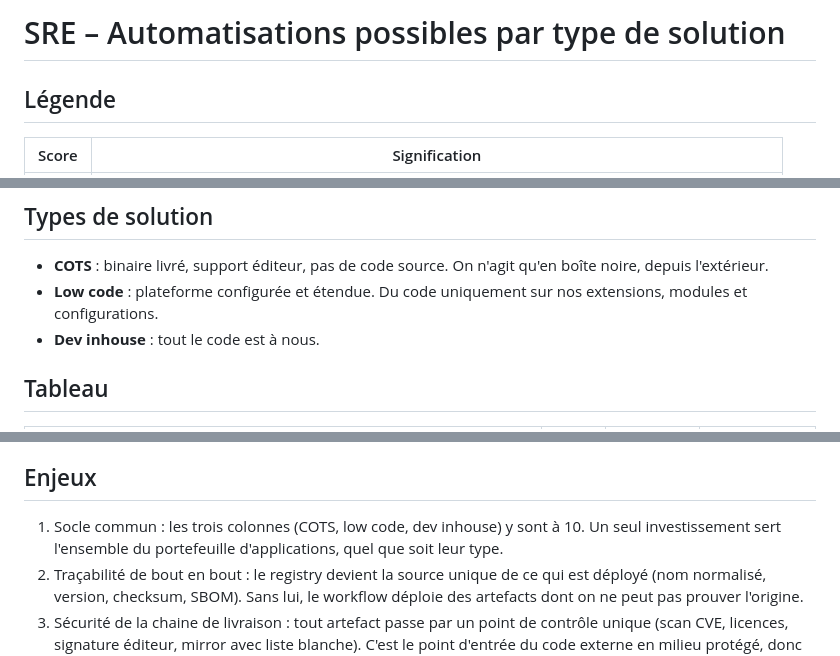
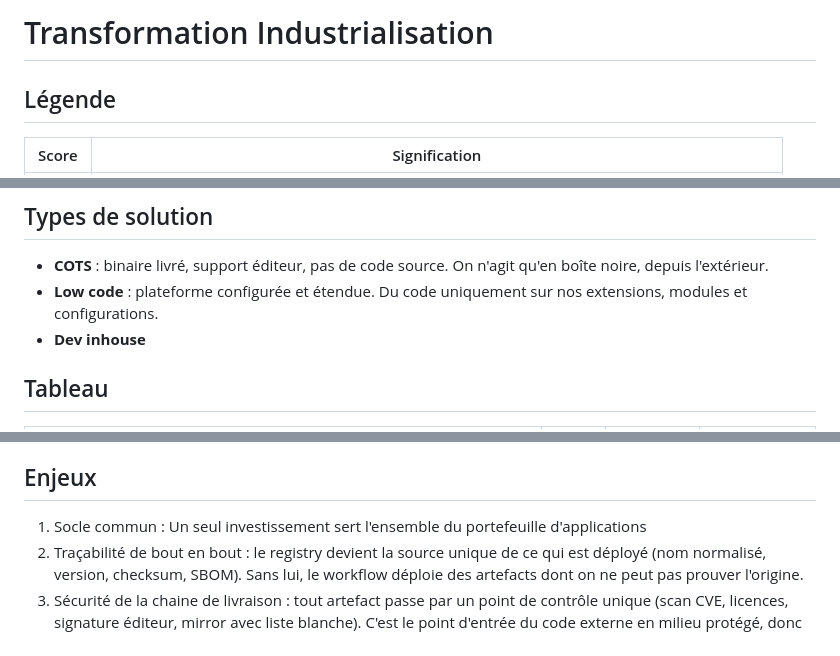
Before and after one commit to logo-solutions/factice, a Markdown page: Docs/sre.md, 3 parts joined by grey strips. GitHub-like rendering.

Commit message:
Revise SRE document for clarity and structuresre
Updated the document to clarify the types of solutions and their definitions, including restructuring some points for better readability.

```diff
--- a/Docs/sre.md
+++ b/Docs/sre.md
@@ -1,5 +1,4 @@
-# SRE – Automatisations possibles par type de solution
-
+# Transformation Industrialisation
 ## Légende
 
 | Score | Signification |
@@ -12,7 +11,7 @@
 
 - **COTS** : binaire livré, support éditeur, pas de code source. On n'agit qu'en boîte noire, depuis l'extérieur.
 - **Low code** : plateforme configurée et étendue. Du code uniquement sur nos extensions, modules et configurations.
-- **Dev inhouse** : tout le code est à nous.
+- **Dev inhouse**
 
 ## Tableau
 
@@ -116,7 +115,7 @@ Applications avec des formes de livraison hétérogènes : sources Java, contene
 
 ## Enjeux
 
-1. Socle commun : les trois colonnes (COTS, low code, dev inhouse) y sont à 10. Un seul investissement sert l'ensemble du portefeuille d'applications, quel que soit leur type.
+1. Socle commun : Un seul investissement sert l'ensemble du portefeuille d'applications
 2. Traçabilité de bout en bout : le registry devient la source unique de ce qui est déployé (nom normalisé, version, checksum, SBOM). Sans lui, le workflow déploie des artefacts dont on ne peut pas prouver l'origine.
 3. Sécurité de la chaine de livraison : tout artefact passe par un point de contrôle unique (scan CVE, licences, signature éditeur, mirror avec liste blanche). C'est le point d'entrée du code externe en milieu protégé, donc l'enjeu de sécurité n°1.
 4. Reproductibilité et immuabilité : le workflow ne déploie que des versions figées et référencées par leur hash. Cela permet de rejouer un déploiement à l'identique et de prouver « à la date T, l'application X tournait avec cette pile ».
```
Also changed, not shown: other parts of Docs/sre.md (+0 -4 lines).
